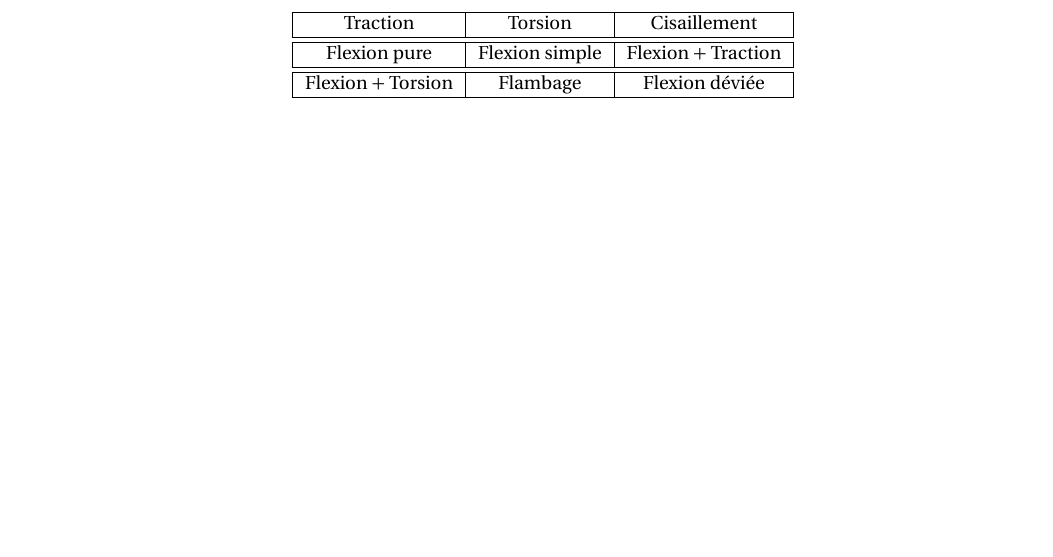
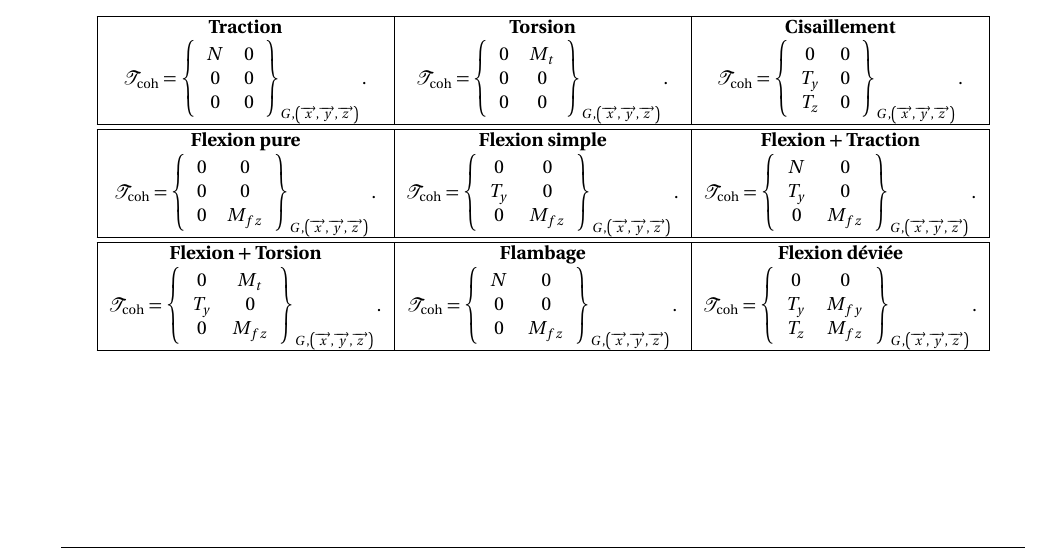
Before and after one commit to xpessoles/08_Etude_Deformation_Produits_Analyser_Modeliser_Resoudre, a LaTeX document (01_ModelisationPiecesDeformables/Fiche/Cycle_RdM_01_PiecesDeformables_Fiche.tex): part of page 2 of 2, cut so that both start at the same text, the shorter picture padded with empty space. Compiled offline with pdfLaTeX.

Commit message:
Sollicitations

```diff
--- a/01_ModelisationPiecesDeformables/Fiche/Cycle_RdM_01_PiecesDeformables_Fiche.tex
+++ b/01_ModelisationPiecesDeformables/Fiche/Cycle_RdM_01_PiecesDeformables_Fiche.tex
@@ -193,13 +193,46 @@ On peut montrer qu'en un point $G$ d'abscisse $x$:
 \begin{center}
 \begin{tabular}{|c|c|c|}
 \hline
-Traction & Torsion & Cisaillement \\
+\textbf{Traction} & \textbf{Torsion} & \textbf{Cisaillement} \\
+$
+\mathcal{T}_{\text{coh}} = \torseurcol{N}{0}{0}{0}{0}{0}{G,\left(\vx{}, \vy{}, \vz{} \right)}.
+$
+&
+$
+\mathcal{T}_{\text{coh}} = \torseurcol{0}{0}{0}{M_t}{0}{0}{G,\left(\vx{}, \vy{}, \vz{} \right)}.
+$
+&
+$
+\mathcal{T}_{\text{coh}} = \torseurcol{0}{T_y}{T_z}{0}{0}{0}{G,\left(\vx{}, \vy{}, \vz{} \right)}.
+$ \\
 \hline
 \hline
-Flexion pure & Flexion simple & Flexion + Traction \\
+\textbf{Flexion pure} & \textbf{Flexion simple} & \textbf{Flexion + Traction} \\
+$
+\mathcal{T}_{\text{coh}} = \torseurcol{0}{0}{0}{0}{0}{M_{fz}}{G,\left(\vx{}, \vy{}, \vz{} \right)}.
+$
+&
+$
+\mathcal{T}_{\text{coh}} = \torseurcol{0}{T_y}{0}{0}{0}{M_{fz}}{G,\left(\vx{}, \vy{}, \vz{} \right)}.
+$
+&
+$
+\mathcal{T}_{\text{coh}} = \torseurcol{N}{T_y}{0}{0}{0}{M_{fz}}{G,\left(\vx{}, \vy{}, \vz{} \right)}.
+$ \\
 \hline
 \hline
-Flexion + Torsion & Flambage & Flexion déviée \\
+\textbf{Flexion + Torsion} & \textbf{Flambage} & \textbf{Flexion déviée} \\
+$
+\mathcal{T}_{\text{coh}} = \torseurcol{0}{T_y}{0}{M_t}{0}{M_{fz}}{G,\left(\vx{}, \vy{}, \vz{} \right)}.
+$
+&
+$
+\mathcal{T}_{\text{coh}} = \torseurcol{N}{0}{0}{0}{0}{M_{fz}}{G,\left(\vx{}, \vy{}, \vz{} \right)}.
+$
+&
+$
+\mathcal{T}_{\text{coh}} = \torseurcol{0}{T_y}{T_z}{0}{M_{fy}}{M_{fz}}{G,\left(\vx{}, \vy{}, \vz{} \right)}.
+$ \\
 \hline
 \end{tabular}
 \end{center}
```
Also changed, not shown: 01_ModelisationPiecesDeformables/Fiche/Cycle_RdM_01_PiecesDeformables_Fiche.pdf, 2 other files.
